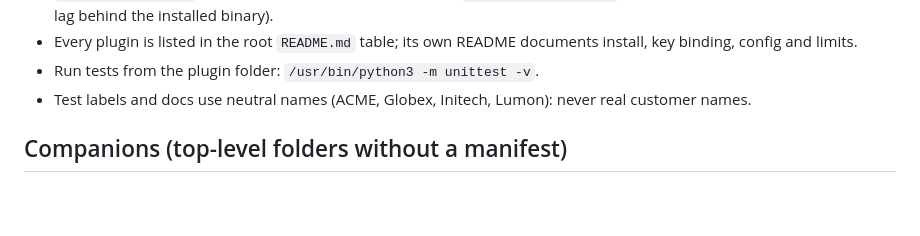
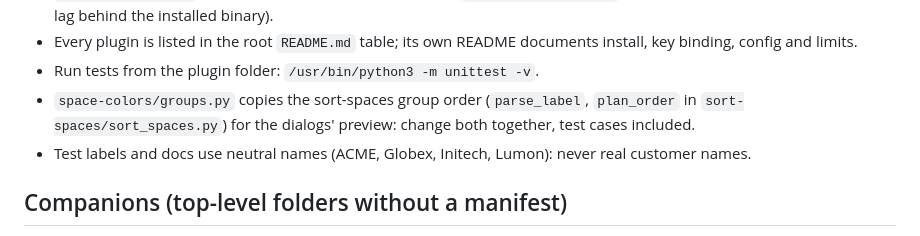
Before and after one commit to MrBogomips/herdr-tools, a Markdown page: CLAUDE.md, the part around the change. Drawn GitHub-style; blank space fills up the shorter version.

Commit message:
chore(kaizen): note that space-colors copies the sort-spaces order
Rejected: a CLAUDE.md note on testing popup plugins live through a throwaway
tab (kept in local notes instead).

```diff
--- a/CLAUDE.md
+++ b/CLAUDE.md
@@ -23,6 +23,8 @@ own with `herdr plugin install MrBogomips/herdr-tools/<plugin>`.
 - Every plugin is listed in the root `README.md` table; its own README documents install, key
   binding, config and limits.
 - Run tests from the plugin folder: `/usr/bin/python3 -m unittest -v`.
+- `space-colors/groups.py` copies the sort-spaces group order (`parse_label`, `plan_order` in
+  `sort-spaces/sort_spaces.py`) for the dialogs' preview: change both together, test cases included.
 - Test labels and docs use neutral names (ACME, Globex, Initech, Lumon): never real customer names.
 
 ## Companions (top-level folders without a manifest)
```
